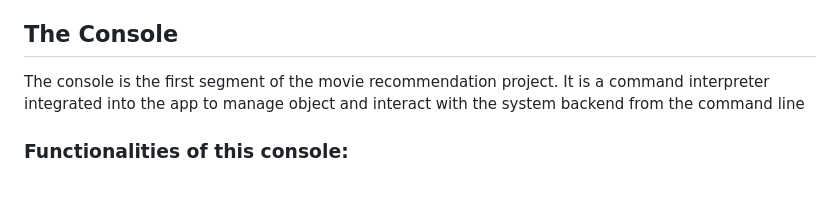
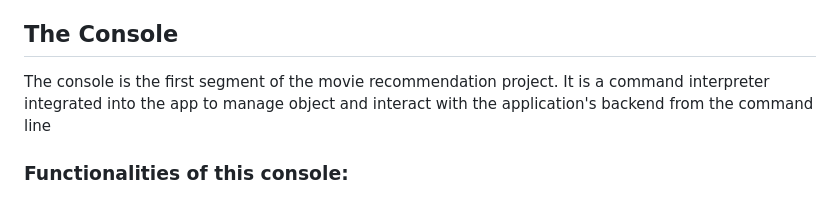
Before and after one commit to Razkky/Portfolio_project, a Markdown page: README.md, the part around the change. Rendered like a GitHub page.

```diff
--- a/README.md
+++ b/README.md
@@ -3,7 +3,7 @@
 The Movie Recommendation System is a web application designed to address the overwhelming challenge of choosing a movie to watch from the vast selection available. This innovative solution provides users with personalized movie recommendations based on their individual preferences.
 
 ## The Console
-The console is the first segment of the movie recommendation project. It is a command interpreter integrated into the app to manage object and interact with the system backend from the command line
+The console is the first segment of the movie recommendation project. It is a command interpreter integrated into the app to manage object and interact with the application's backend from the command line
 ### Functionalities of this console:
 - Create a new object to database(ex: A new user)
 - Retrieve all object from database
```
